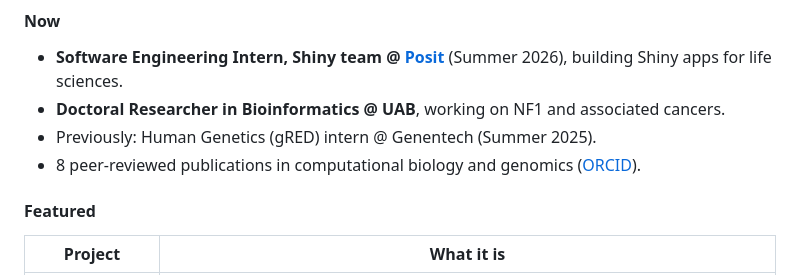
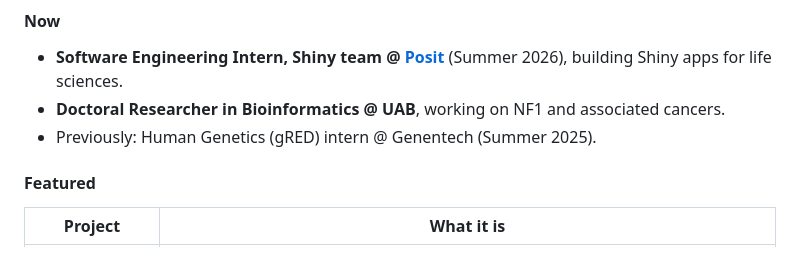
Before and after one commit to samuelbharti/samuelbharti, a Markdown page: README.md, the part around the change. Drawn GitHub-style.

```diff
--- a/README.md
+++ b/README.md
@@ -7,7 +7,6 @@ I work on cancer genomics and build whatever the science needs: apps, pipelines,
 - **Software Engineering Intern, Shiny team @ [Posit](https://posit.co/)** (Summer 2026), building Shiny apps for life sciences.
 - **Doctoral Researcher in Bioinformatics @ UAB**, working on NF1 and associated cancers.
 - Previously: Human Genetics (gRED) intern @ Genentech (Summer 2025).
-- 8 peer-reviewed publications in computational biology and genomics ([ORCID](https://orcid.org/0000-0003-4190-7058)).
 
 #### Featured
 
```
